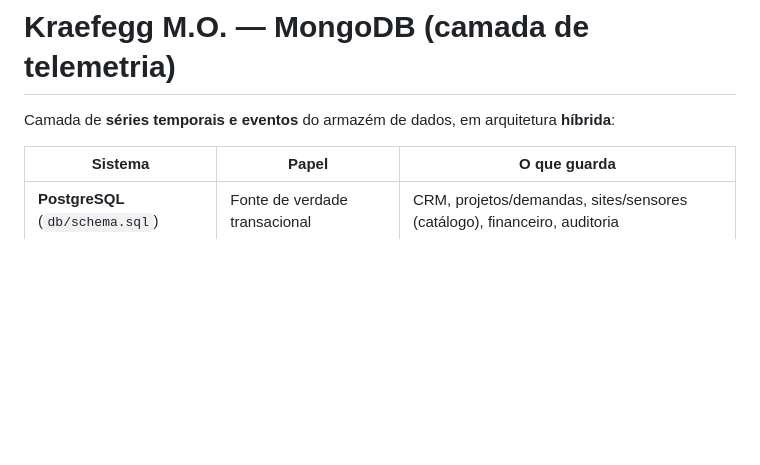
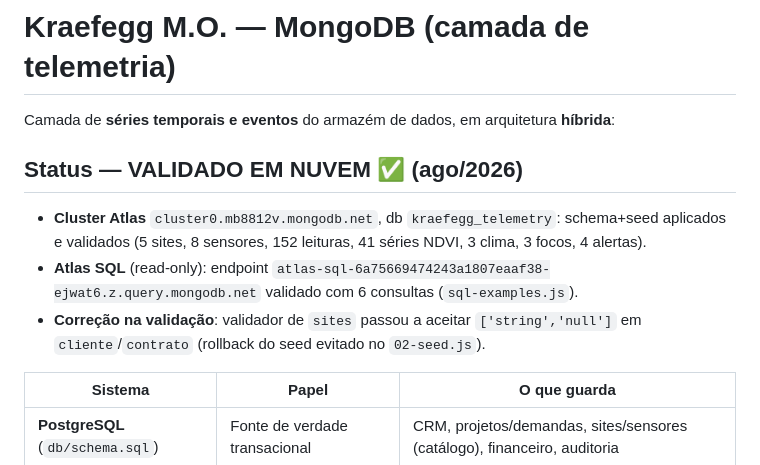
Before and after one commit to kraefegg/KraefeggMO, a Markdown page: db/mongodb/README.md, the part around the change. Drawn GitHub-style; blank space fills up the shorter version.

```diff
--- a/db/mongodb/README.md
+++ b/db/mongodb/README.md
@@ -1,6 +1,12 @@
 # Kraefegg M.O. — MongoDB (camada de telemetria)
 
 Camada de **séries temporais e eventos** do armazém de dados, em arquitetura **híbrida**:
+
+## Status — VALIDADO EM NUVEM ✅ (ago/2026)
+
+- **Cluster Atlas** `cluster0.mb8812v.mongodb.net`, db `kraefegg_telemetry`: schema+seed aplicados e validados (5 sites, 8 sensores, 152 leituras, 41 séries NDVI, 3 clima, 3 focos, 4 alertas).
+- **Atlas SQL** (read-only): endpoint `atlas-sql-6a75669474243a1807eaaf38-ejwat6.z.query.mongodb.net` validado com 6 consultas (`sql-examples.js`).
+- **Correção na validação**: validador de `sites` passou a aceitar `['string','null']` em `cliente`/`contrato` (rollback do seed evitado no `02-seed.js`).
 
 | Sistema | Papel | O que guarda |
 |---|---|---|
```
Also changed, not shown: db/README.md (+17 -5 lines).
